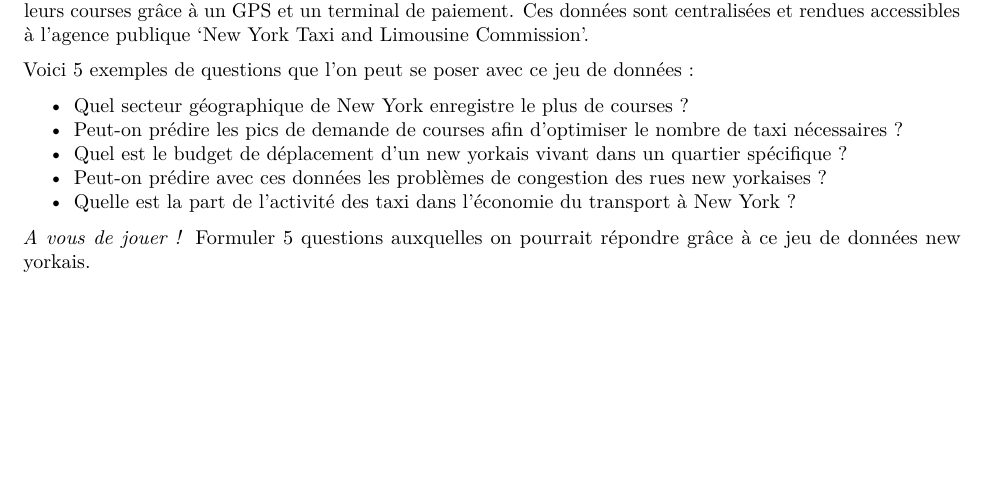
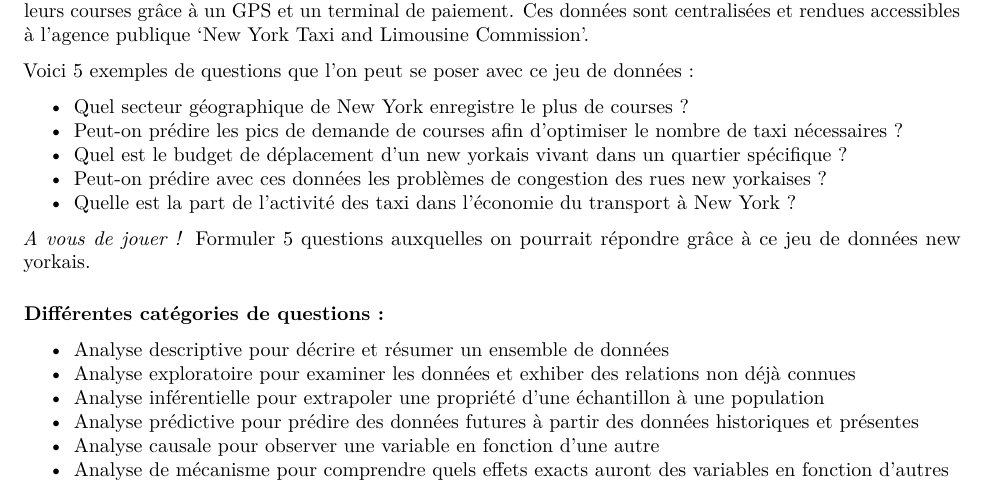
Before and after one commit to cbohnert67/R-datascience, an R Markdown document (Module1/datascience_quesaco.rmd): part of page 3 of 4, cut so that both start at the same text, the shorter picture padded with empty space. The pictures show the output file Module1/datascience_quesaco.pdf that the author committed with the source.

Commit message:
Différentes catégories de questions added

```diff
--- a/Module1/datascience_quesaco.rmd
+++ b/Module1/datascience_quesaco.rmd
@@ -160,6 +160,19 @@ Voici 5 exemples de questions que l'on peut se poser avec ce jeu de données :
 
 *A vous de jouer !* Formuler 5 questions auxquelles on pourrait répondre grâce à ce jeu de données new yorkais.
 
+#### Différentes catégories de questions :
+
+* Analyse descriptive pour décrire et résumer un ensemble de données
+* Analyse exploratoire pour examiner les données et exhiber des relations non déjà connues
+* Analyse inférentielle pour extrapoler une propriété d'une échantillon à une population
+* Analyse prédictive pour prédire des données futures à partir des données historiques et présentes
+* Analyse causale pour observer une variable en fonction d'une autre
+* Analyse de mécanisme pour comprendre quels effets exacts auront des variables en fonction d'autres
+
+
+
+
+
 # Les données ont des propriétés !
 
 Pour une meilleure compréhension de son travail, un data scientist se doit d'apprécier les propriétés d'un jeu de données.
```
Also changed, not shown: Module1/datascience_quesaco.pdf.
